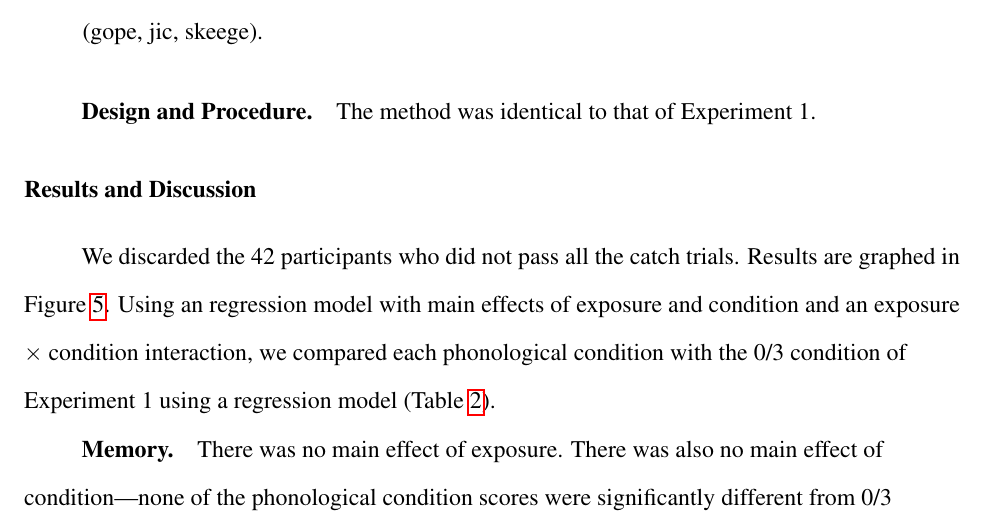
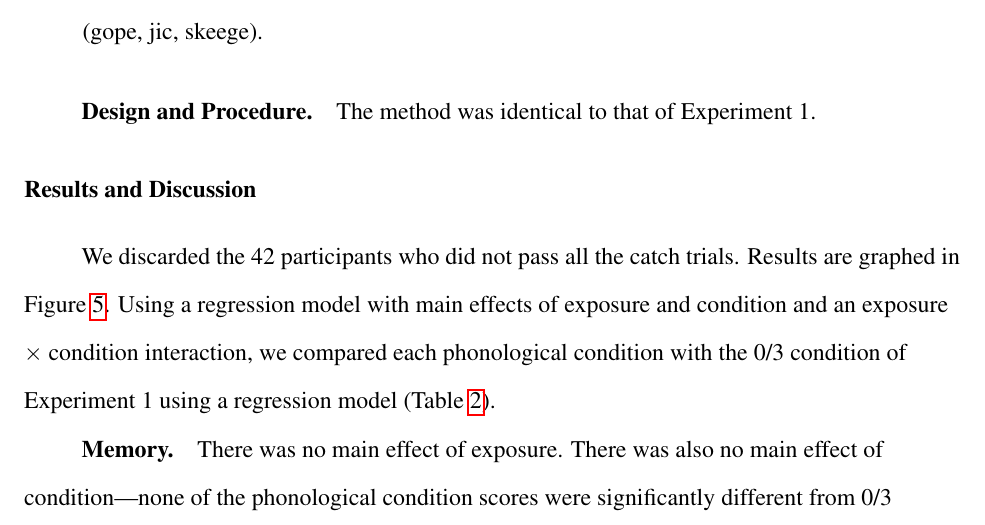
Before and after one commit to longouyang/semantic-coherence-manuscript, a LaTeX paper (report.tex): part of page 20 of 32, cut so that both start at the same text. Compiled offline with pdfLaTeX.

Commit message:
Fix some grammatical errors

```diff
--- a/report.tex
+++ b/report.tex
@@ -388,7 +388,7 @@ The method was identical to that of Experiment 1.
   \end{center}
 \end{table}
 
-We discarded the 42 participants who did not pass all the catch trials. Results are graphed in Figure \ref{expt23-results}. Using an regression model with main effects of exposure and condition and an exposure $\times$ condition interaction, we compared each phonological condition with the 0/3 condition of Experiment 1 using a regression model (Table \ref{expt23-regression}).
+We discarded the 42 participants who did not pass all the catch trials. Results are graphed in Figure \ref{expt23-results}. Using a regression model with main effects of exposure and condition and an exposure $\times$ condition interaction, we compared each phonological condition with the 0/3 condition of Experiment 1 using a regression model (Table \ref{expt23-regression}).
 
 \subsubsection{Memory}
 There was no main effect of exposure. There was also no main effect of condition---none of the phonological condition scores were significantly different from 0/3 scores. None of the exposure by condition interaction terms were significant.
```
Also changed, not shown: report.tex (2 more changed lines).
